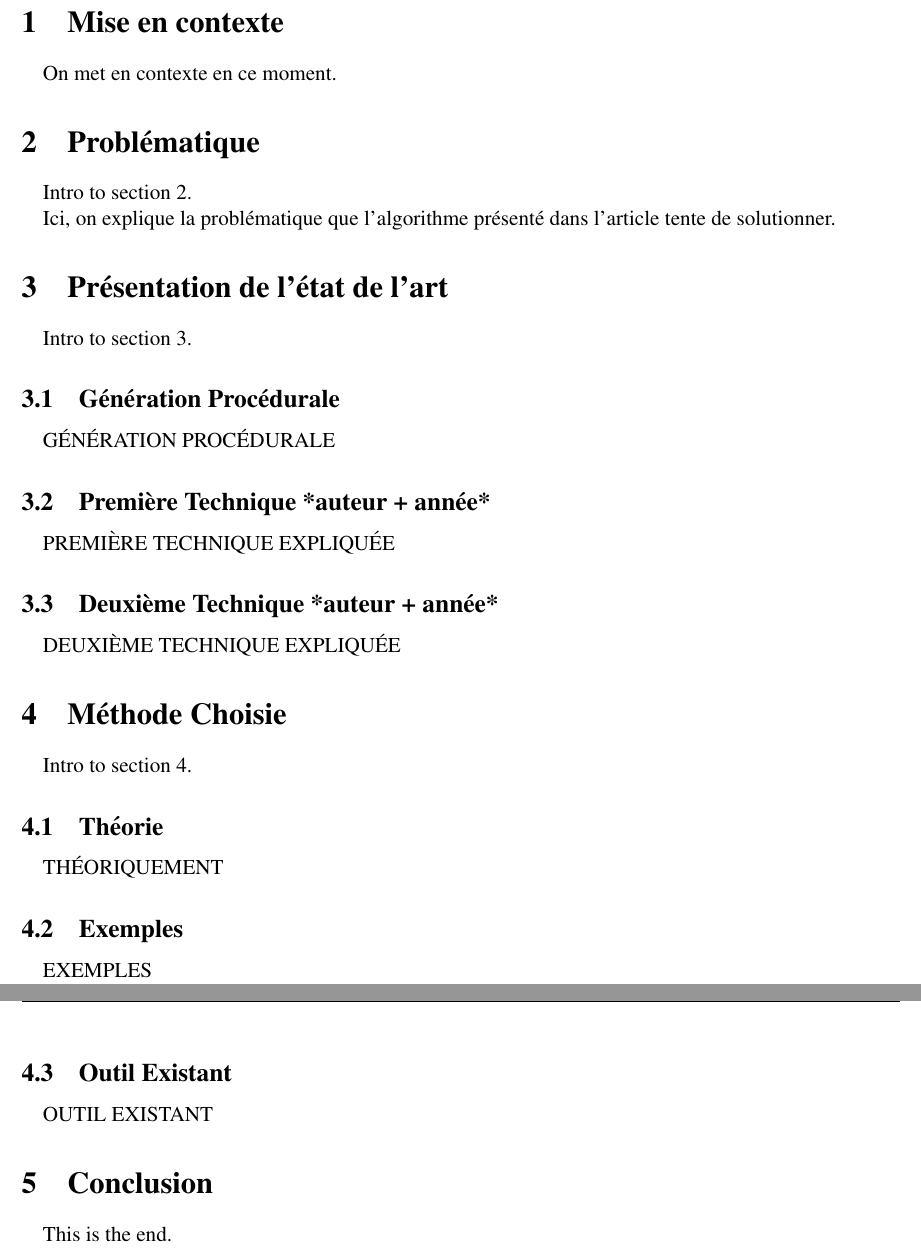
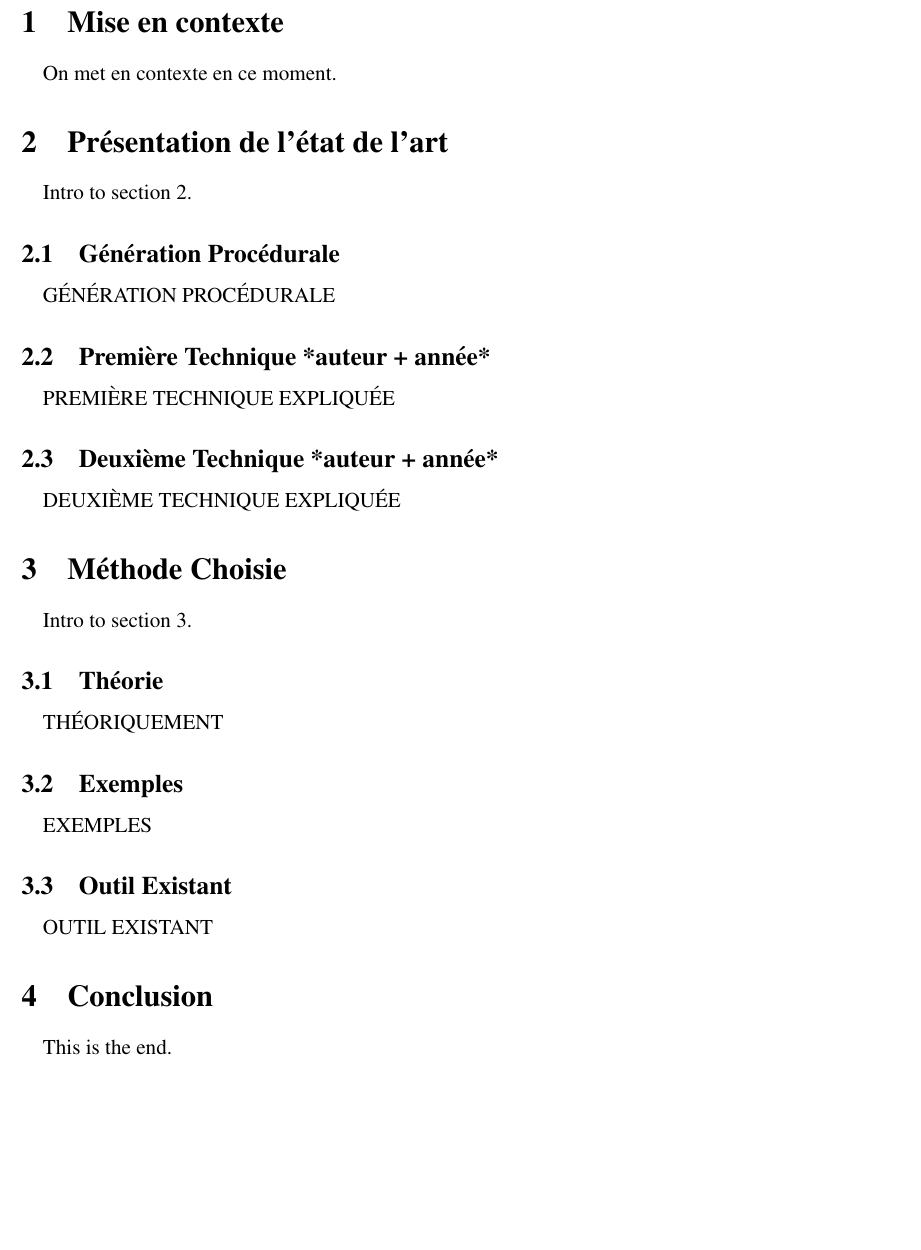
Before and after one commit to Brochu/imn538-RapportRecherche, a LaTeX paper (rapport.tex): two parts of pages 4 and 5 of 6 before the commit and part of page 4 of 5 after it, the two joined at a grey line, cut so that both start at the same text, the shorter picture padded with empty space. Compiled offline with pdfLaTeX; the source files are stored in an older character set and shown here as Unicode.

Commit message:
Cleanup and renamed some files

```diff
--- a/TechRepTemplateFR.tex
+++ b/rapport.tex
@@ -150,11 +150,10 @@
 
 %-------------------------------------------------------------------------
 
-\input{TR_intro}
-\input{TR_sect1}
-\input{TR_sect2}
-\input{TR_sect3}
-\input{TR_concl}
+\input{intro}
+\input{sect2}
+\input{sect3}
+\input{concl}
 
 \eject
 
```
Also changed, not shown: TechRepTemplateFR.bbl (deleted), TechRepTemplateFR.pdf (deleted), camera.eps (deleted), camera.jpg (deleted), concl.tex (renamed from TR_concl.tex), intro.tex (renamed from TR_intro.tex), lena.eps (deleted), lena.jpg (deleted), rapport.bbl (added), rapport.pdf (added), sect1.tex (line endings or trailing spaces), sect2.tex (renamed from TR_sect2.tex), sect3.tex (renamed from TR_sect3.tex), 18 other files.
